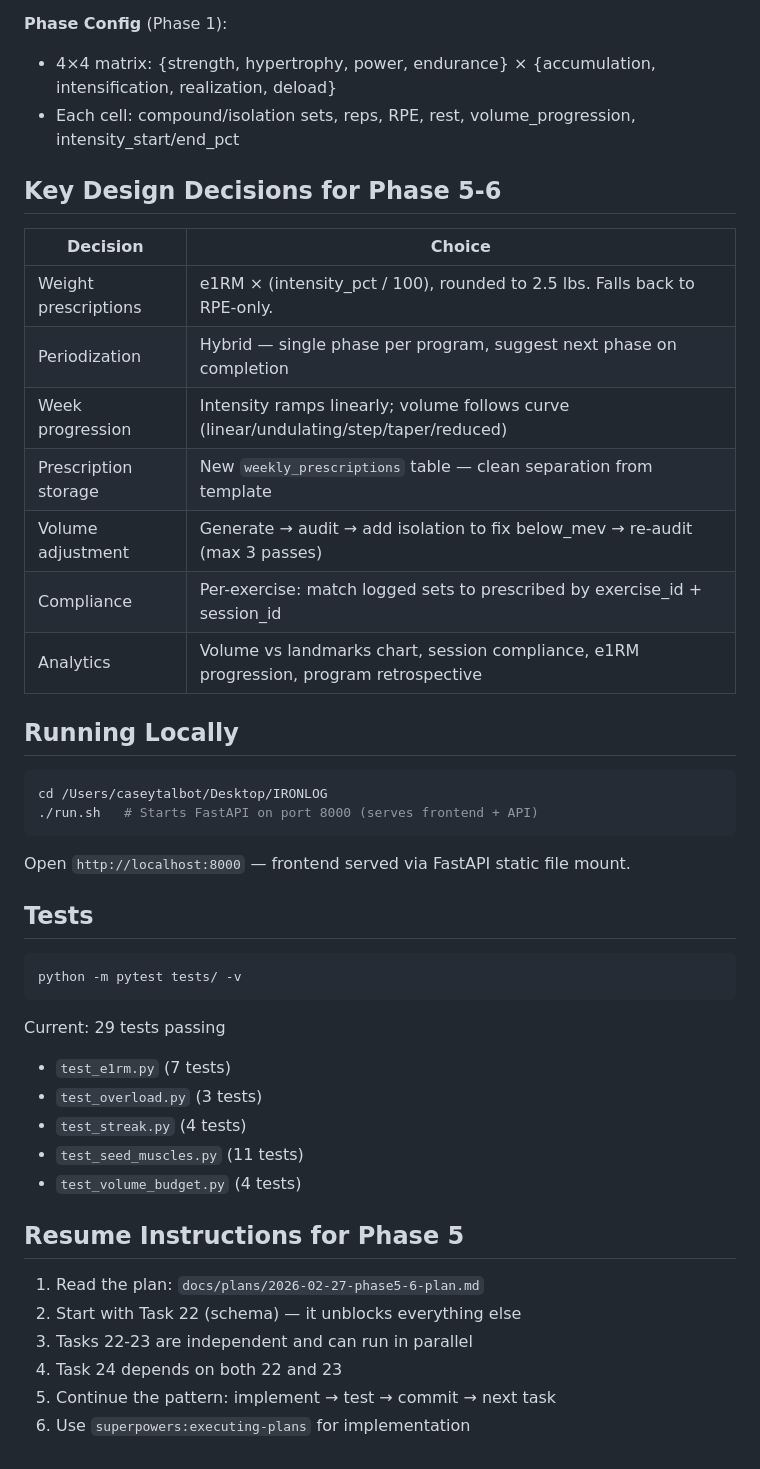
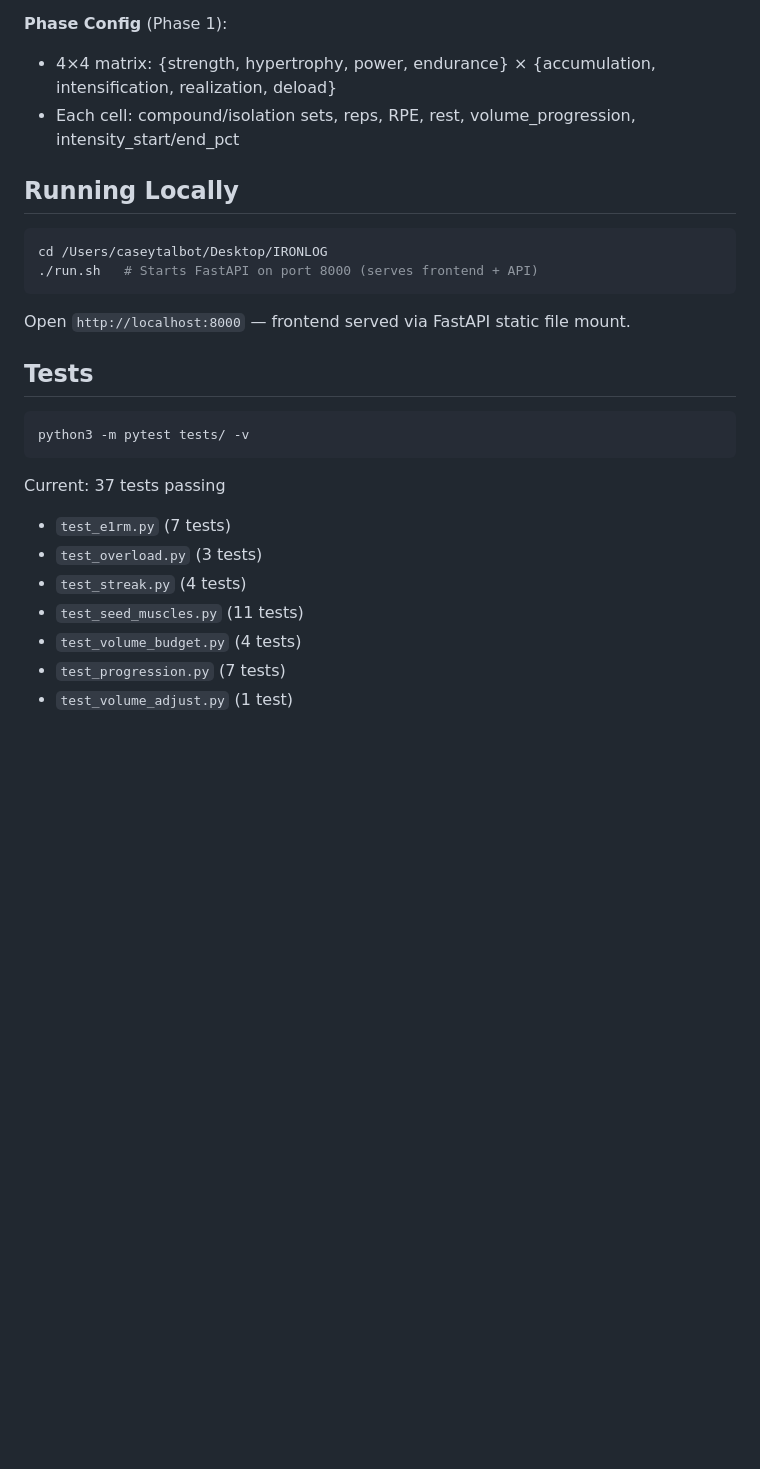
Before and after one commit to caseyrtalbot/IRONLOG, a Markdown page: docs/plans/HANDOFF.md, the part around one of its changes. GitHub-like rendering; blank space fills up the shorter version.

````diff
--- a/docs/plans/HANDOFF.md
+++ b/docs/plans/HANDOFF.md
@@ -205,18 +236,6 @@ Phase 5 will add: `weekly_prescriptions` (per-week per-exercise targets)
 - 4×4 matrix: {strength, hypertrophy, power, endurance} × {accumulation, intensification, realization, deload}
 - Each cell: compound/isolation sets, reps, RPE, rest, volume_progression, intensity_start/end_pct
 
-## Key Design Decisions for Phase 5-6
-
-| Decision | Choice |
-|----------|--------|
-| Weight prescriptions | e1RM × (intensity_pct / 100), rounded to 2.5 lbs. Falls back to RPE-only. |
-| Periodization | Hybrid — single phase per program, suggest next phase on completion |
-| Week progression | Intensity ramps linearly; volume follows curve (linear/undulating/step/taper/reduced) |
-| Prescription storage | New `weekly_prescriptions` table — clean separation from template |
-| Volume adjustment | Generate → audit → add isolation to fix below_mev → re-audit (max 3 passes) |
-| Compliance | Per-exercise: match logged sets to prescribed by exercise_id + session_id |
-| Analytics | Volume vs landmarks chart, session compliance, e1RM progression, program retrospective |
-
 ## Running Locally
 
 ```bash
@@ -229,21 +248,14 @@ Open `http://localhost:8000` — frontend served via FastAPI static file mount.
 ## Tests
 
 ```bash
-python -m pytest tests/ -v
+python3 -m pytest tests/ -v
 ```
 
-Current: 29 tests passing
+Current: 37 tests passing
 - `test_e1rm.py` (7 tests)
 - `test_overload.py` (3 tests)
 - `test_streak.py` (4 tests)
 - `test_seed_muscles.py` (11 tests)
 - `test_volume_budget.py` (4 tests)
-
-## Resume Instructions for Phase 5
-
-1. Read the plan: `docs/plans/2026-02-27-phase5-6-plan.md`
-2. Start with Task 22 (schema) — it unblocks everything else
-3. Tasks 22-23 are independent and can run in parallel
-4. Task 24 depends on both 22 and 23
-5. Continue the pattern: implement → test → commit → next task
-6. Use `superpowers:executing-plans` for implementation
+- `test_progression.py` (7 tests)
+- `test_volume_adjust.py` (1 test)
````
Also changed, not shown: other parts of docs/plans/HANDOFF.md (+71 -40 lines).
